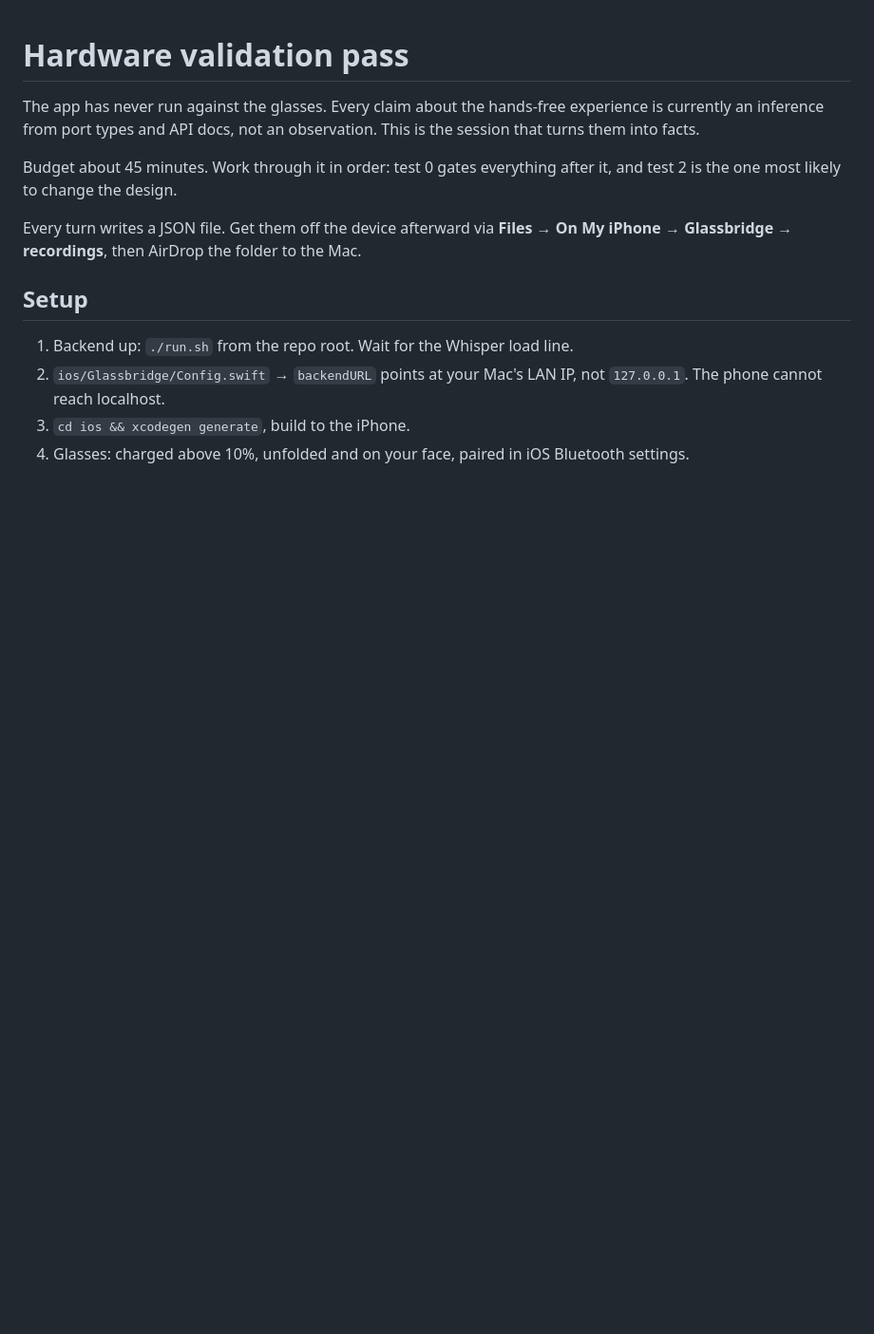
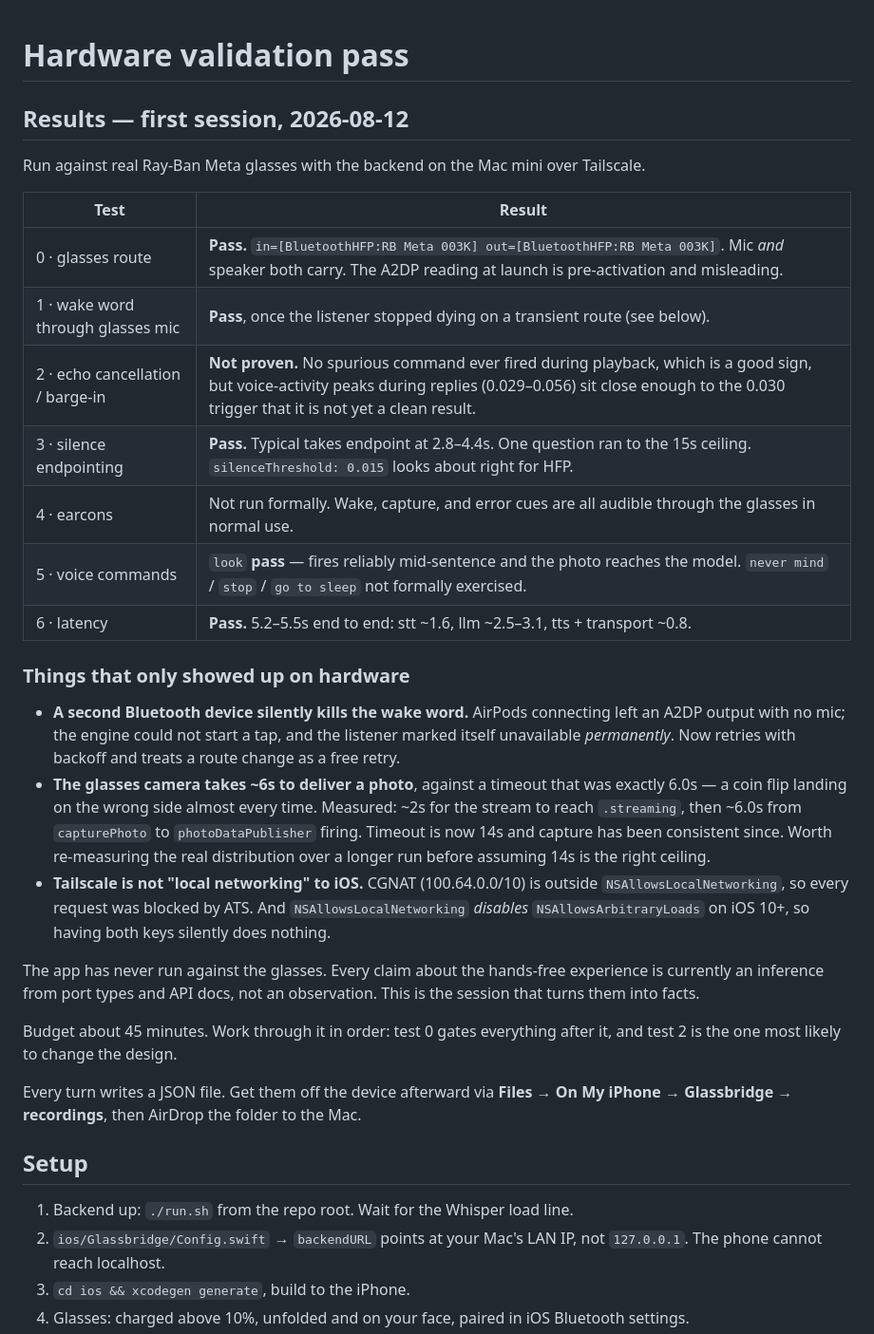
Before and after one commit to KishParikh13/glassbridge, a Markdown page: docs/HARDWARE_VALIDATION.md, the part around the change. Shown at 95% size. Rendered like a GitHub page; blank space fills up the shorter version.

Commit message:
Record the first hardware validation results
Six of the seven tests have real answers now, run against the glasses with the
backend on the mini over Tailscale. The route carries mic and speaker on HFP, the
wake word fires hands-free, endpointing is right for HFP, and the loop is 5.2 to
5.5s end to end.

Barge-in is the one still open: nothing spurious ever fired during playback, but
the voice-activity peaks sit close enough to the trigger that it is not a clean
result yet.

Also records the three failures that only appeared on hardware, since each cost
an hour and none were visible from a simulator: a second Bluetooth device
silently killing the wake word, the camera delivering just past its own timeout,
and Tailscale's CGNAT range not counting as local networking to ATS.

Co-Authored-By: Claude Opus 5 (1M context) <noreply@anthropic.com>

```diff
--- a/docs/HARDWARE_VALIDATION.md
+++ b/docs/HARDWARE_VALIDATION.md
@@ -1,4 +1,26 @@
 # Hardware validation pass
+
+## Results — first session, 2026-08-12
+
+Run against real Ray-Ban Meta glasses with the backend on the Mac mini over Tailscale.
+
+| Test | Result |
+|---|---|
+| 0 · glasses route | **Pass.** `in=[BluetoothHFP:RB Meta 003K] out=[BluetoothHFP:RB Meta 003K]`. Mic *and* speaker both carry. The A2DP reading at launch is pre-activation and misleading. |
+| 1 · wake word through glasses mic | **Pass**, once the listener stopped dying on a transient route (see below). |
+| 2 · echo cancellation / barge-in | **Not proven.** No spurious command ever fired during playback, which is a good sign, but voice-activity peaks during replies (0.029–0.056) sit close enough to the 0.030 trigger that it is not yet a clean result. |
+| 3 · silence endpointing | **Pass.** Typical takes endpoint at 2.8–4.4s. One question ran to the 15s ceiling. `silenceThreshold: 0.015` looks about right for HFP. |
+| 4 · earcons | Not run formally. Wake, capture, and error cues are all audible through the glasses in normal use. |
+| 5 · voice commands | `look` **pass** — fires reliably mid-sentence and the photo reaches the model. `never mind` / `stop` / `go to sleep` not formally exercised. |
+| 6 · latency | **Pass.** 5.2–5.5s end to end: stt ~1.6, llm ~2.5–3.1, tts + transport ~0.8. |
+
+### Things that only showed up on hardware
+
+- **A second Bluetooth device silently kills the wake word.** AirPods connecting left an A2DP output with no mic; the engine could not start a tap, and the listener marked itself unavailable *permanently*. Now retries with backoff and treats a route change as a free retry.
+- **The glasses camera takes ~6s to deliver a photo**, against a timeout that was exactly 6.0s — a coin flip landing on the wrong side almost every time. Measured: ~2s for the stream to reach `.streaming`, then ~6.0s from `capturePhoto` to `photoDataPublisher` firing. Timeout is now 14s and capture has been consistent since. Worth re-measuring the real distribution over a longer run before assuming 14s is the right ceiling.
+- **Tailscale is not "local networking" to iOS.** CGNAT (100.64.0.0/10) is outside `NSAllowsLocalNetworking`, so every request was blocked by ATS. And `NSAllowsLocalNetworking` *disables* `NSAllowsArbitraryLoads` on iOS 10+, so having both keys silently does nothing.
+
+
 
 The app has never run against the glasses. Every claim about the hands-free experience is
 currently an inference from port types and API docs, not an observation. This is the
```
